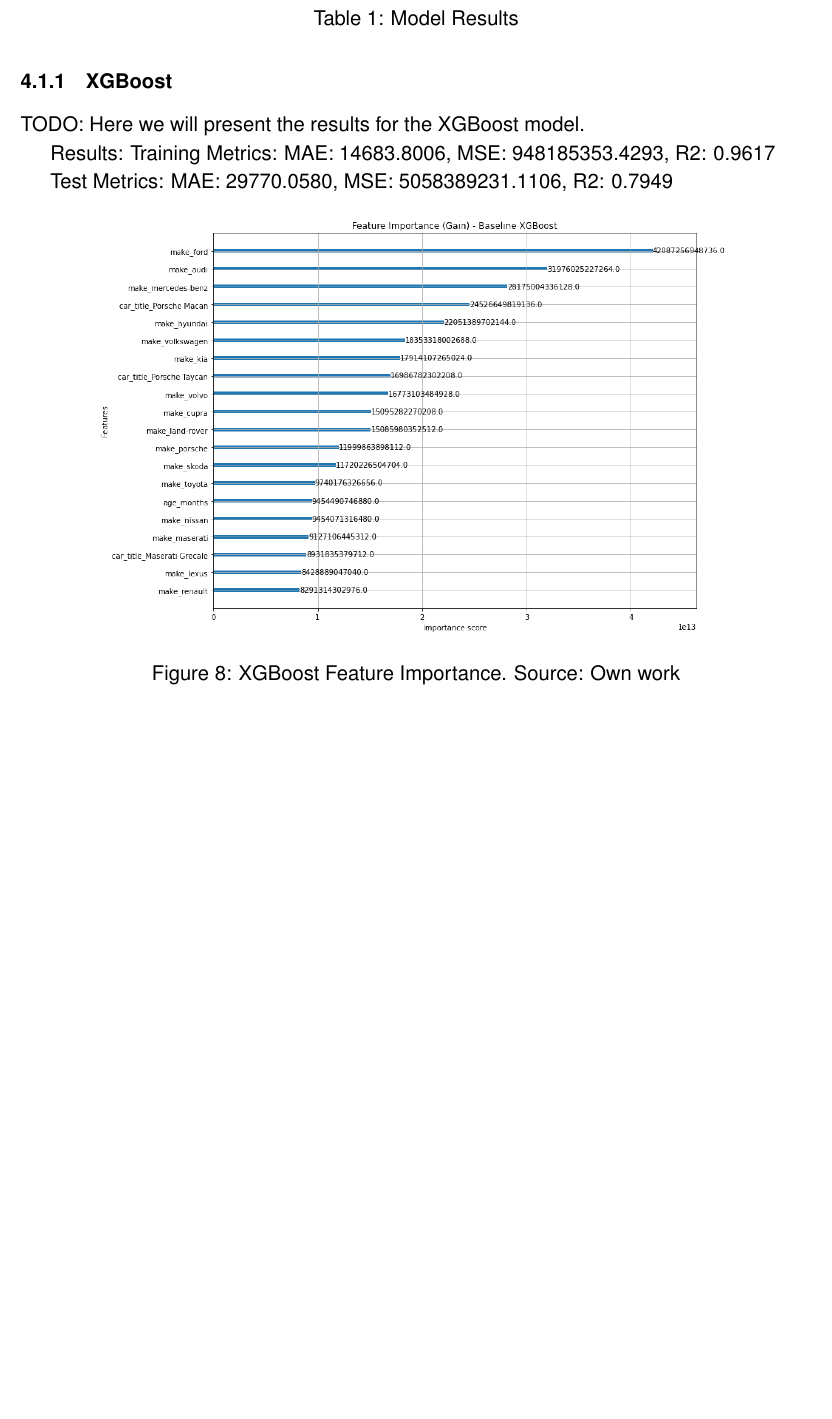
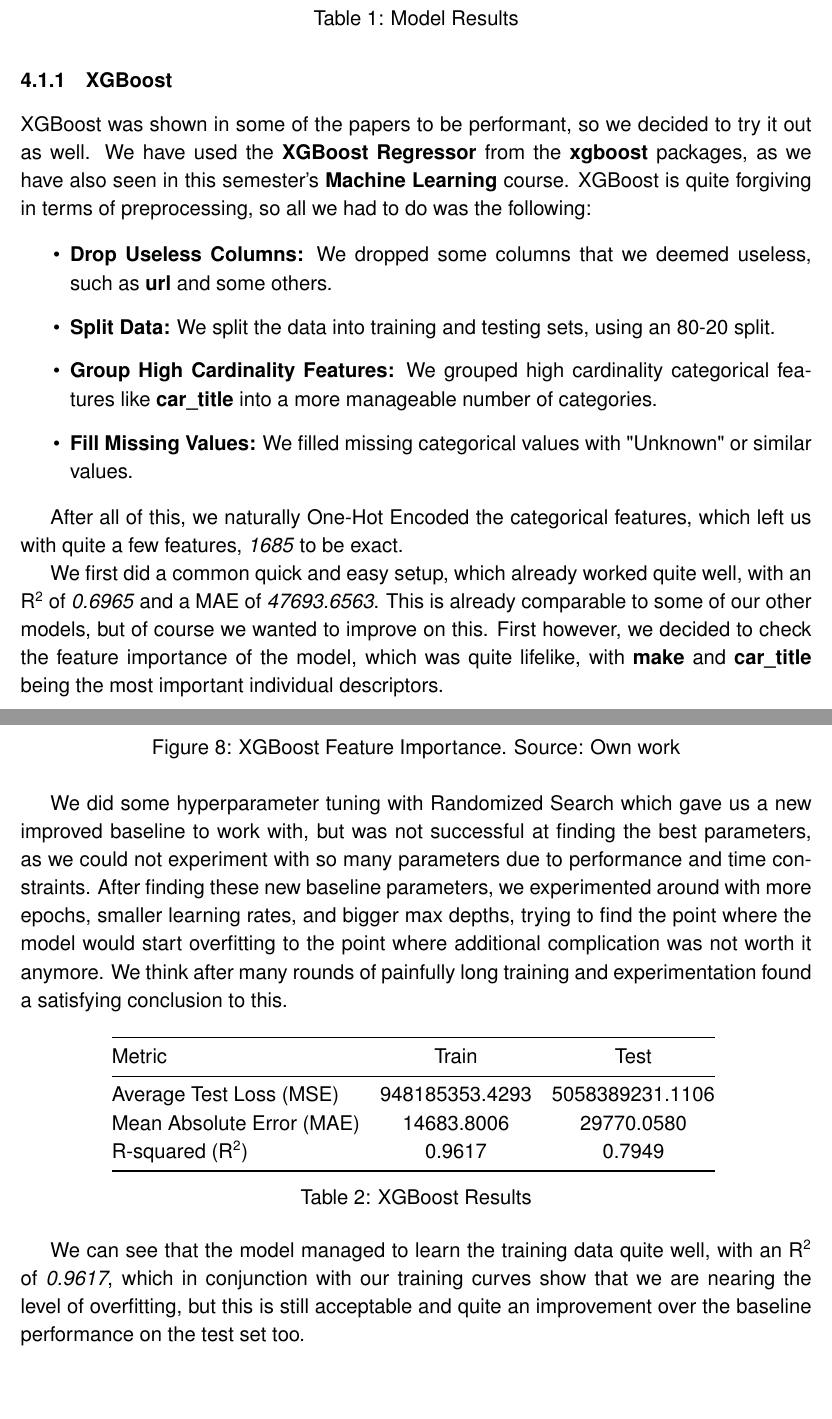
Before and after one commit to dfoddav2/SS25-capstone-project, a LaTeX document (report/REPORT.tex): part of page 12 of 20 before the commit and two parts of pages 12 and 13 of 20 after it, the two joined at a grey line, cut so that both start at the same text, the shorter picture padded with empty space. Compiled offline with pdfLaTeX.

Commit message:
docs: added XGBoost to report

```diff
--- a/report/REPORT.tex
+++ b/report/REPORT.tex
@@ -253,14 +253,20 @@ We have used many different models and techniques for price prediction, and foun
 
 \subsubsection{XGBoost}
 
-TODO: Here we will present the results for the XGBoost model.
+XGBoost was shown in some of the papers to be performant, so we decided to try it out as well. We have used the \textbf{XGBoost Regressor} from the \textbf{xgboost} packages, as we have also seen in this semester's \textbf{Machine Learning} course.
+XGBoost is quite forgiving in terms of preprocessing, so all we had to do was the following:
 
-Results:
-Training Metrics:
-MAE: 14683.8006, MSE: 948185353.4293, R2: 0.9617
+\begin{itemize}
+  \item \textbf{Drop Useless Columns:} We dropped some columns that we deemed useless, such as \textbf{url} and some others.
+  \item \textbf{Split Data:} We split the data into training and testing sets, using an 80-20 split.
+  \item \textbf{Group High Cardinality Features:} We grouped high cardinality categorical features like \textbf{car\_title} into a more manageable number of categories.
+  \item \textbf{Fill Missing Values:} We filled missing categorical values with "Unknown" or similar values.
+\end{itemize}
 
-Test Metrics:
-MAE: 29770.0580, MSE: 5058389231.1106, R2: 0.7949
+After all of this, we naturally One-Hot Encoded the categorical features, which left us with quite a few features, \textit{1685} to be exact.
+
+We first did a common quick and easy setup, which already worked quite well, with an R\textsuperscript{2} of \textit{0.6965} and a MAE of \textit{47693.6563}. This is already comparable to some of our other models, but of course we wanted to improve on this.
+First however, we decided to check the feature importance of the model, which was quite lifelike, with \textbf{make} and \textbf{car\_title} being the most important individual descriptors.
 
 \begin{figure}[H]
   \centering
@@ -269,3 +275,22 @@ MAE: 29770.0580, MSE: 5058389231.1106, R2: 0.7949
   \label{fig:xgboost_feature_importance}
 \end{figure}
 
+We did some hyperparameter tuning with Randomized Search which gave us a new improved baseline to work with, but was not successful at finding the best parameters, as we could not experiment with so many parameters due to performance and time constraints.
+After finding these new baseline parameters, we experimented around with more epochs, smaller learning rates, and bigger max depths, trying to find the point where the model would start overfitting to the point where additional complication was not worth it anymore. We think after many rounds of painfully long training and experimentation found a satisfying conclusion to this.
+
+\begin{table}[H]
+  \centering
+  \begin{tabular}{@{}lcc@{}}
+    \toprule
+    Metric & Train & Test \\
+    \midrule
+    Average Test Loss (MSE) & 948185353.4293 & 5058389231.1106 \\
+    Mean Absolute Error (MAE) & 14683.8006 & 29770.0580 \\
+    R-squared (R\textsuperscript{2}) & 0.9617 & 0.7949 \\
+    \bottomrule
+  \end{tabular}
+  \caption{XGBoost Results}
+  \label{tab:xgboost_results}
+\end{table}
+
+We can see that the model managed to learn the training data quite well, with an R\textsuperscript{2} of \textit{0.9617}, which in conjunction with our training curves show that we are nearing the level of overfitting, but this is still acceptable and quite an improvement over the baseline performance on the test set too.
```
Also changed, not shown: report/REPORT.pdf, report/REPORT.tex (36 more changed lines), 3 other files.
